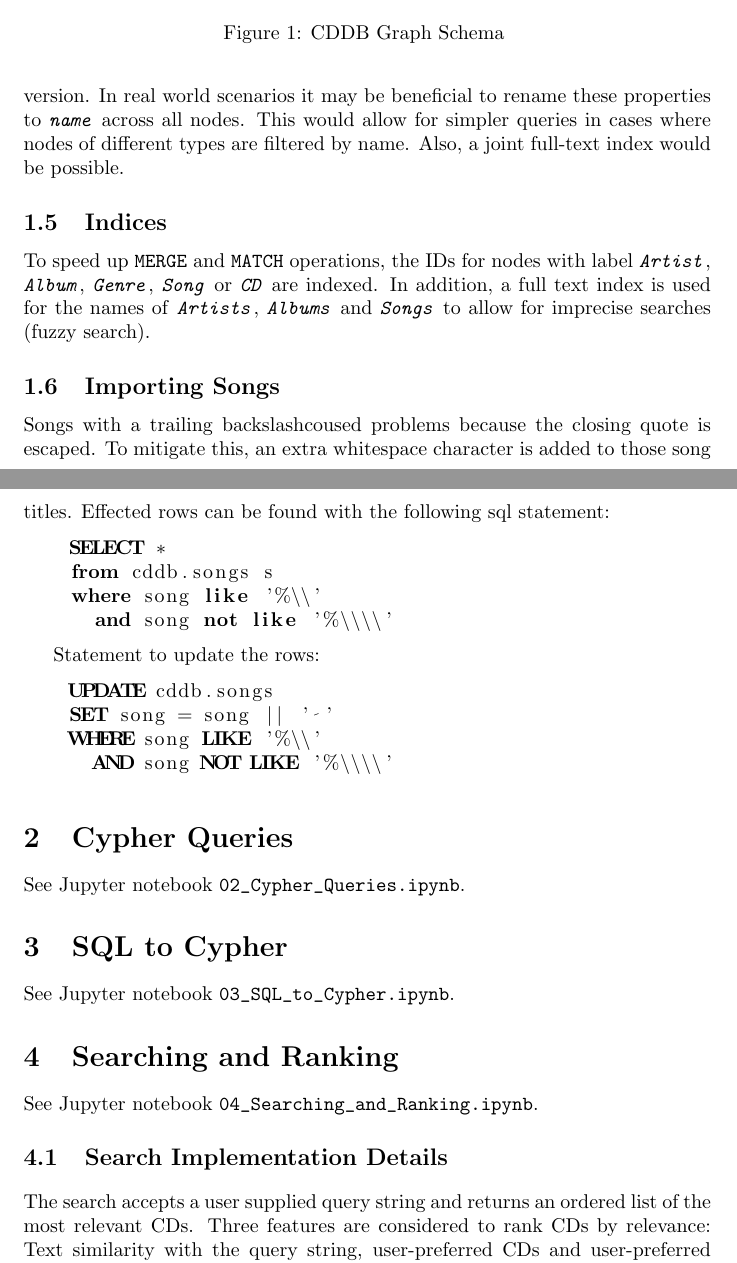
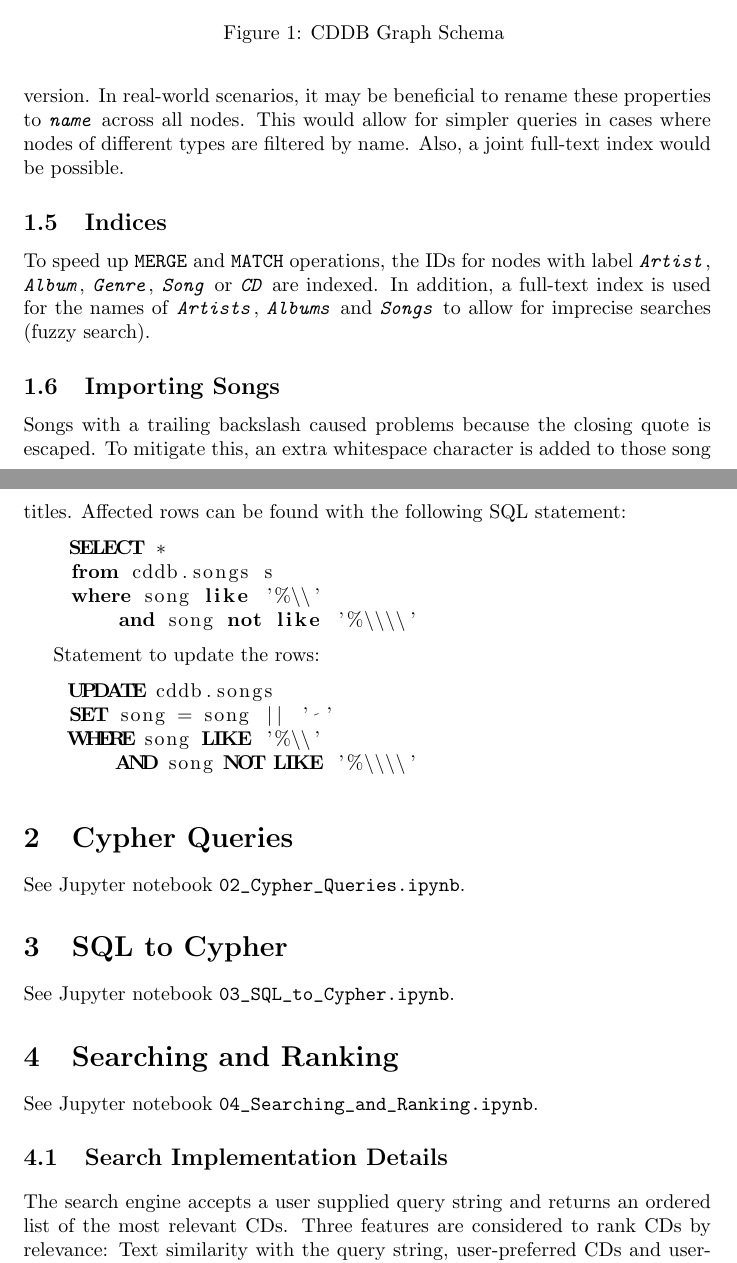
Before and after one commit to julianschelb/gdma-project, a LaTeX document (Report/report.tex): two parts of pages 2 and 3 of 5, joined at a grey line, cut so that both start at the same text. Compiled offline with pdfLaTeX.

Commit message:
Submission

```diff
--- a/Report/report.tex
+++ b/Report/report.tex
@@ -40,20 +40,20 @@ The unique identifiers present in the SQL database are preserved as node propert
 
 \subsection{Entity Names}
-As in the SQL version, the actual name of a \name{song}, \name{genre}, \name{album} and \name{artist} is a property named after the entity type and therefore different per node label. This was done to map the SQL version as closely as possible to the graph version. In real world scenarios it may be beneficial to rename these properties to \name{name} across all nodes. This would allow for simpler queries in cases where nodes of different types are filtered by name. Also, a joint full-text index would be possible.
+As in the SQL version, the actual name of a \name{song}, \name{genre}, \name{album} and \name{artist} is a property named after the entity type and therefore different per node label. This was done to map the SQL version as closely as possible to the graph version. In real-world scenarios, it may be beneficial to rename these properties to \name{name} across all nodes. This would allow for simpler queries in cases where nodes of different types are filtered by name. Also, a joint full-text index would be possible.
 
 \subsection{Indices}
-To speed up \texttt{MERGE} and \texttt{MATCH} operations, the IDs for nodes with label \name{Artist}, \name{Album}, \name{Genre}, \name{Song} or \name{CD} are indexed. In addition, a full text index is used for the names of \name{Artists}, \name{Albums} and \name{Songs} to allow for imprecise searches (fuzzy search).
+To speed up \texttt{MERGE} and \texttt{MATCH} operations, the IDs for nodes with label \name{Artist}, \name{Album}, \name{Genre}, \name{Song} or \name{CD} are indexed. In addition, a full-text index is used for the names of \name{Artists}, \name{Albums} and \name{Songs} to allow for imprecise searches (fuzzy search).
 
 \subsection{Importing Songs}
 
-Songs with a trailing backslashcoused problems because the closing quote is escaped. To mitigate this, an extra whitespace character is added to those song titles. Effected rows can be found with the following sql statement:
+Songs with a trailing backslash caused problems because the closing quote is escaped. To mitigate this, an extra whitespace character is added to those song titles. Affected rows can be found with the following SQL statement:
 
 
 \begin{lstlisting}[language=sql]
     SELECT *
     from cddb.songs s
     where song like '%\\'
-      and song not like '%\\\\'
+        and song not like '%\\\\'
 \end{lstlisting}
 
 Statement to update the rows:
@@ -85,7 +85,7 @@ See Jupyter notebook \path{04_Searching_and_Ranking.ipynb}.
 \vspace*{0.1cm}
 
 \noindent
-The search accepts a user supplied query string and returns an ordered list of the most relevant CDs. Three features are considered to rank CDs by relevance: Text similarity with the query string, user-preferred CDs and user-preferred genres. Since the user's preference is known prior to searching, the corresponding preference scores can be computed in advance. This leads to a two stage process:
+The search engine accepts a user supplied query string and returns an ordered list of the most relevant CDs. Three features are considered to rank CDs by relevance: Text similarity with the query string, user-preferred CDs and user-preferred genres. Since the user's preference is known prior to searching, the corresponding preference scores can be computed in advance. This leads to a two stage process:
 
 
 \subsubsection{Stage 1: Precompute User Preference}
```
Also changed, not shown: Report/Report_Julian_Schelb.pdf (added), Report/report.pdf (deleted), Report/report.tex (12 more changed lines), 5 other files.
